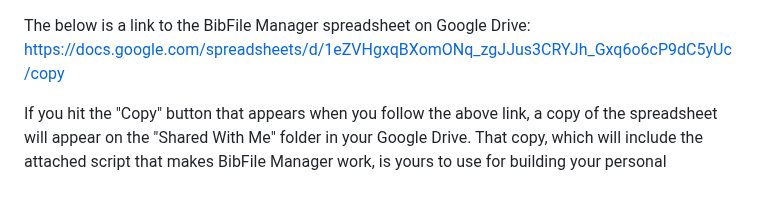
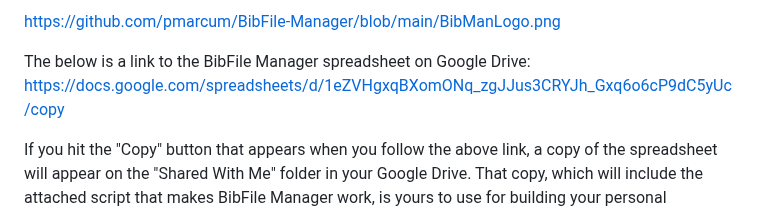
Before and after one commit to pmarcum/BibMan, a Markdown page: README.md, the part around the change. Drawn GitHub-style.

```diff
--- a/README.md
+++ b/README.md
@@ -1,3 +1,5 @@
+https://github.com/pmarcum/BibFile-Manager/blob/main/BibManLogo.png
+
 The below is a link to the BibFile Manager spreadsheet on Google Drive:
 https://docs.google.com/spreadsheets/d/1eZVHgxqBXomONq_zgJJus3CRYJh_Gxq6o6cP9dC5yUc/copy
 
```
